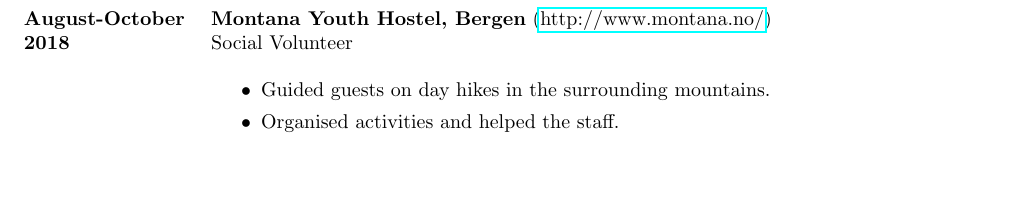
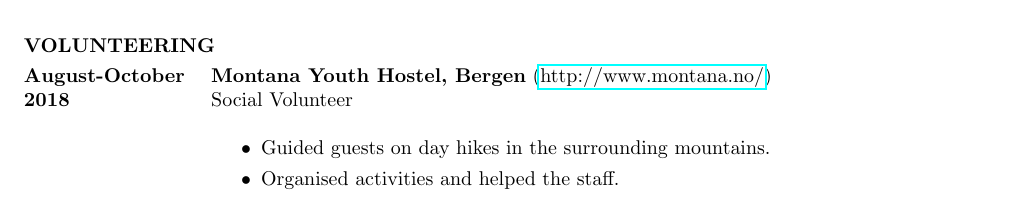
Before and after one commit to aelred/cv.ael.red, a LaTeX CV (cv_felix_chapman.tex): part of page 1 of 3 before the commit and part of page 2 of 3 after it, cut at the place of the change, the shorter picture padded with empty space. Compiled offline with pdfLaTeX.

Commit message:
Shift volunteering to its own section

```diff
--- a/cv_felix_chapman.tex
+++ b/cv_felix_chapman.tex
@@ -94,6 +84,18 @@ Work experience student, IT \\
 \item One week school-arranged work experience
 \item Basic IT skills: entering data, working with people across time zones
 \item Team-based activities
+\end{itemize}
+
+\section{VOLUNTEERING}
+
+\normalsize{\section{August-October 2018}}
+{\bf Montana Youth Hostel, Bergen} (\href{http://www.montana.no/}{http://www.montana.no/}) \\
+Social Volunteer \\
+\begin{itemize}
+\item
+Guided guests on day hikes in the surrounding mountains.
+\item
+Organised activities and helped the staff.
 \end{itemize}
 
 \section{EDUCATION}
```
Also changed, not shown: cv_felix_chapman.tex (10 more changed lines).
